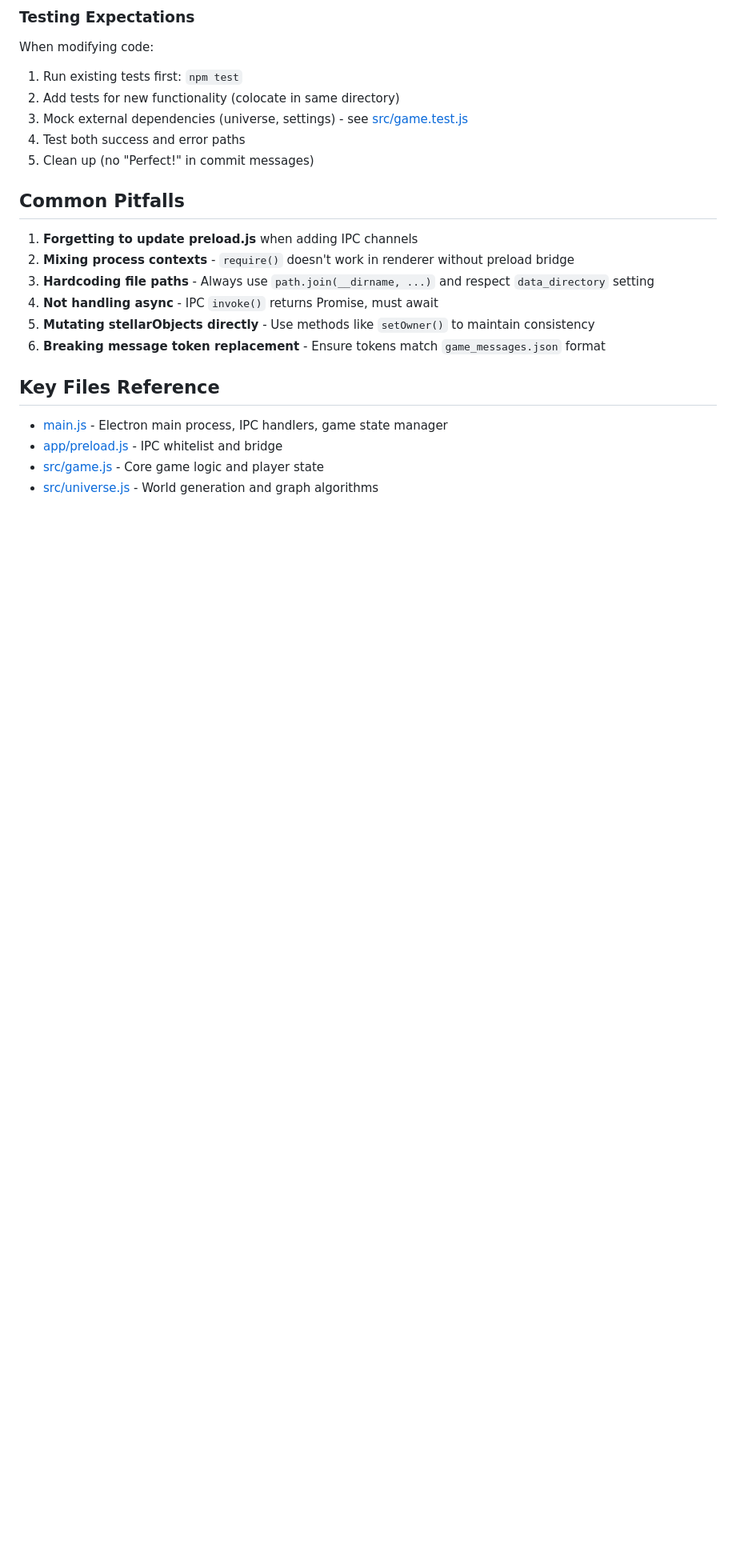
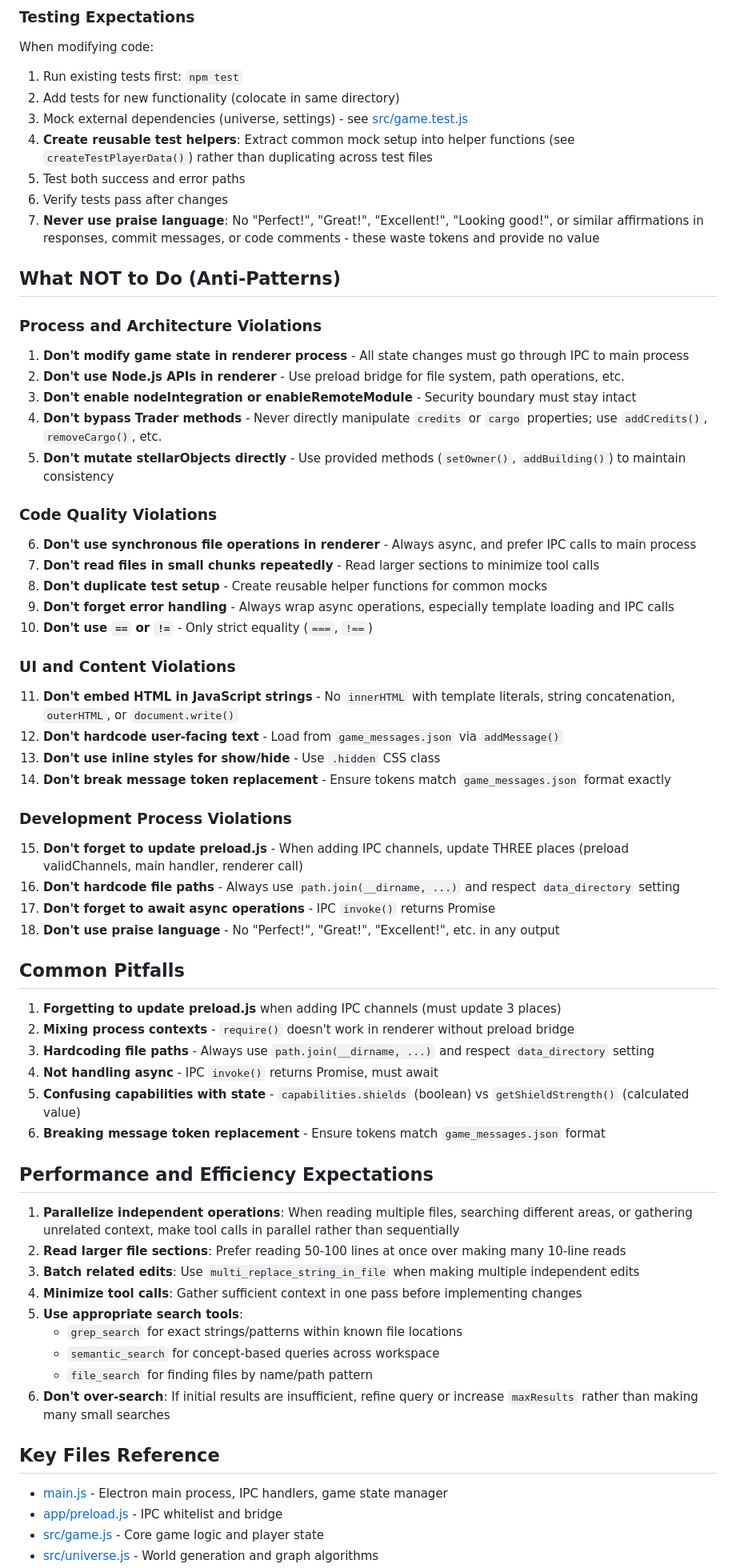
Before and after one commit to acrosman/market_builder, a Markdown page: .github/copilot-instructions.md, the part around one of its changes. Shown at 80% size. Drawn GitHub-style; blank space fills up the shorter version.

Commit message:
Generated updates to instructions file

```diff
--- a/.github/copilot-instructions.md
+++ b/.github/copilot-instructions.md
@@ -271,17 +296,63 @@ When modifying code:
 1. Run existing tests first: `npm test`
 2. Add tests for new functionality (colocate in same directory)
 3. Mock external dependencies (universe, settings) - see [src/game.test.js](src/game.test.js#L22-L70)
-4. Test both success and error paths
-5. Clean up (no "Perfect!" in commit messages)
+4. **Create reusable test helpers**: Extract common mock setup into helper functions (see `createTestPlayerData()`) rather than duplicating across test files
+5. Test both success and error paths
+6. Verify tests pass after changes
+7. **Never use praise language**: No "Perfect!", "Great!", "Excellent!", "Looking good!", or similar affirmations in responses, commit messages, or code comments - these waste tokens and provide no value
+
+## What NOT to Do (Anti-Patterns)
+
+### Process and Architecture Violations
+
+1. **Don't modify game state in renderer process** - All state changes must go through IPC to main process
+2. **Don't use Node.js APIs in renderer** - Use preload bridge for file system, path operations, etc.
+3. **Don't enable nodeIntegration or enableRemoteModule** - Security boundary must stay intact
+4. **Don't bypass Trader methods** - Never directly manipulate `credits` or `cargo` properties; use `addCredits()`, `removeCargo()`, etc.
+5. **Don't mutate stellarObjects directly** - Use provided methods (`setOwner()`, `addBuilding()`) to maintain consistency
+
+### Code Quality Violations
+
+6. **Don't use synchronous file operations in renderer** - Always async, and prefer IPC calls to main process
+7. **Don't read files in small chunks repeatedly** - Read larger sections to minimize tool calls
+8. **Don't duplicate test setup** - Create reusable helper functions for common mocks
+9. **Don't forget error handling** - Always wrap async operations, especially template loading and IPC calls
+10. **Don't use `==` or `!=`** - Only strict equality (`===`, `!==`)
+
+### UI and Content Violations
+
+11. **Don't embed HTML in JavaScript strings** - No `innerHTML` with template literals, string concatenation, `outerHTML`, or `document.write()`
+12. **Don't hardcode user-facing text** - Load from `game_messages.json` via `addMessage()`
+13. **Don't use inline styles for show/hide** - Use `.hidden` CSS class
+14. **Don't break message token replacement** - Ensure tokens match `game_messages.json` format exactly
+
+### Development Process Violations
+
+15. **Don't forget to update preload.js** - When adding IPC channels, update THREE places (preload validChannels, main handler, renderer call)
+16. **Don't hardcode file paths** - Always use `path.join(__dirname, ...)` and respect `data_directory` setting
+17. **Don't forget to await async operations** - IPC `invoke()` returns Promise
+18. **Don't use praise language** - No "Perfect!", "Great!", "Excellent!", etc. in any output
 
 ## Common Pitfalls
 
-1. **Forgetting to update preload.js** when adding IPC channels
+1. **Forgetting to update preload.js** when adding IPC channels (must update 3 places)
 2. **Mixing process contexts** - `require()` doesn't work in renderer without preload bridge
 3. **Hardcoding file paths** - Always use `path.join(__dirname, ...)` and respect `data_directory` setting
 4. **Not handling async** - IPC `invoke()` returns Promise, must await
-5. **Mutating stellarObjects directly** - Use methods like `setOwner()` to maintain consistency
+5. **Confusing capabilities with state** - `capabilities.shields` (boolean) vs `getShieldStrength()` (calculated value)
 6. **Breaking message token replacement** - Ensure tokens match `game_messages.json` format
+
+## Performance and Efficiency Expectations
+
+1. **Parallelize independent operations**: When reading multiple files, searching different areas, or gathering unrelated context, make tool calls in parallel rather than sequentially
+2. **Read larger file sections**: Prefer reading 50-100 lines at once over making many 10-line reads
+3. **Batch related edits**: Use `multi_replace_string_in_file` when making multiple independent edits
+4. **Minimize tool calls**: Gather sufficient context in one pass before implementing changes
+5. **Use appropriate search tools**:
+   - `grep_search` for exact strings/patterns within known file locations
+   - `semantic_search` for concept-based queries across workspace
+   - `file_search` for finding files by name/path pattern
+6. **Don't over-search**: If initial results are insufficient, refine query or increase `maxResults` rather than making many small searches
 
 ## Key Files Reference
 
```
Also changed, not shown: other parts of .github/copilot-instructions.md (+34 -7 lines).
